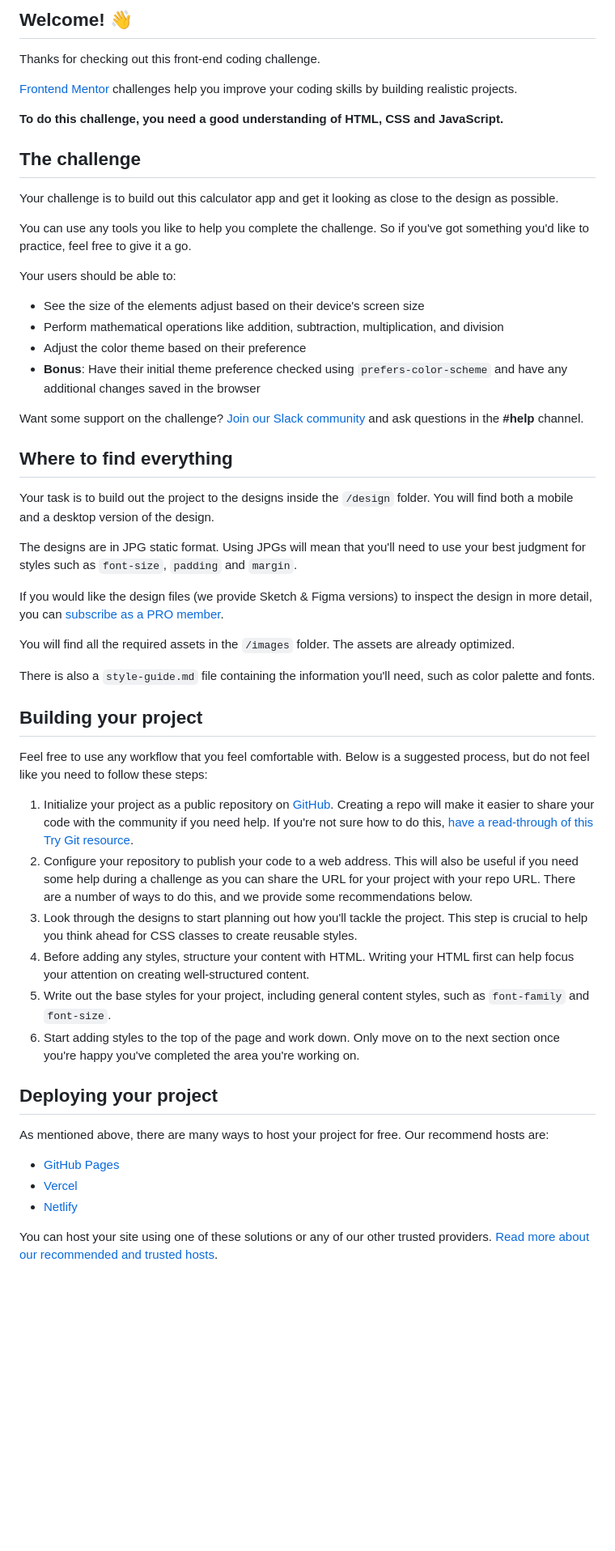
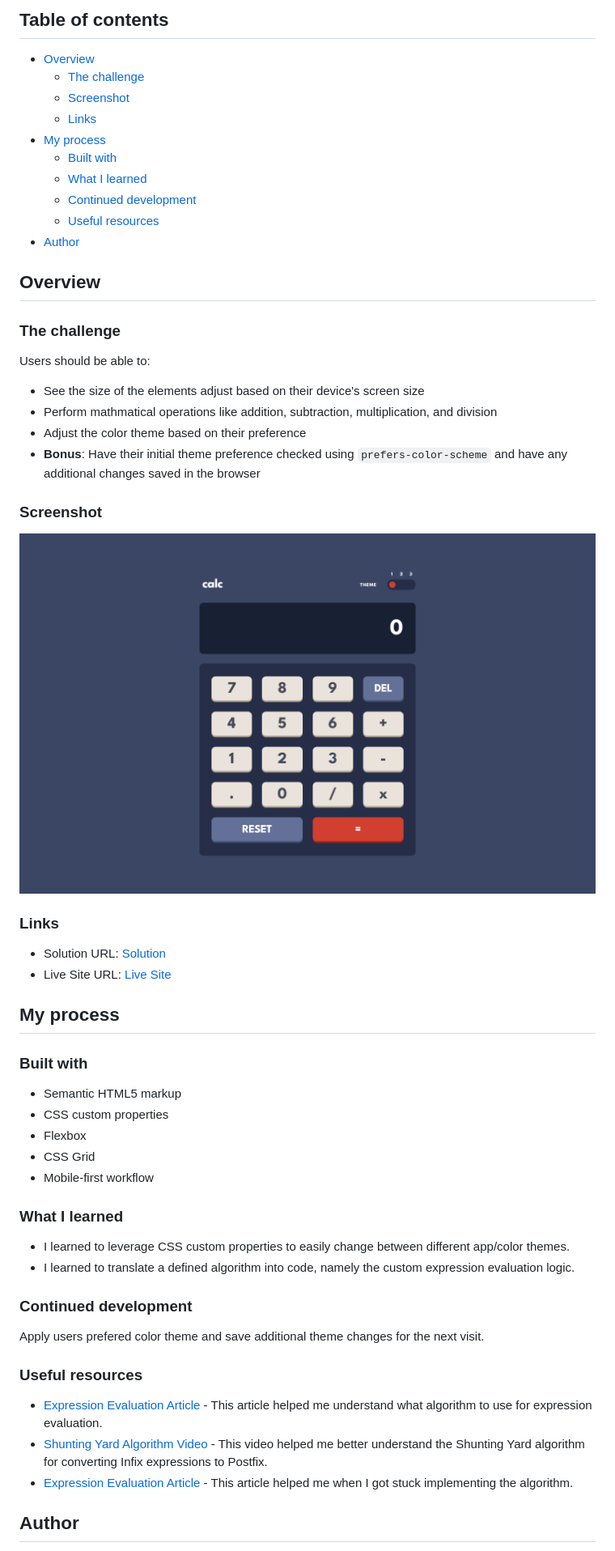
Before and after one commit to abedfetrat/calculator-app, a Markdown page: README.md, the part around the change printed below. Shown: that part at 81% size. Rendered like a GitHub page; pictures changed too: screenshot.png (added); blank space fills up the shorter version.

Commit message:
add readme with screenshot

```diff
--- a/README.md
+++ b/README.md
@@ -4,57 +4,61 @@
 
-## Welcome! 👋
+## Table of contents
 
-Thanks for checking out this front-end coding challenge.
+- [Overview](#overview)
+  - [The challenge](#the-challenge)
+  - [Screenshot](#screenshot)
+  - [Links](#links)
+- [My process](#my-process)
+  - [Built with](#built-with)
+  - [What I learned](#what-i-learned)
+  - [Continued development](#continued-development)
+  - [Useful resources](#useful-resources)
+- [Author](#author)
 
-[Frontend Mentor](https://www.frontendmentor.io) challenges help you improve your coding skills by building realistic projects.
+## Overview
 
-**To do this challenge, you need a good understanding of HTML, CSS and JavaScript.**
+### The challenge
 
-## The challenge
-
-Your challenge is to build out this calculator app and get it looking as close to the design as possible.
-
-You can use any tools you like to help you complete the challenge. So if you've got something you'd like to practice, feel free to give it a go.
-
-Your users should be able to:
+Users should be able to:
 
 - See the size of the elements adjust based on their device's screen size
-- Perform mathematical operations like addition, subtraction, multiplication, and division
+- Perform mathmatical operations like addition, subtraction, multiplication, and division
 - Adjust the color theme based on their preference
 - **Bonus**: Have their initial theme preference checked using `prefers-color-scheme` and have any additional changes saved in the browser
 
-Want some support on the challenge? [Join our Slack community](https://www.frontendmentor.io/slack) and ask questions in the **#help** channel.
+### Screenshot
 
-## Where to find everything
+![](./screenshot.png)
 
-Your task is to build out the project to the designs inside the `/design` folder. You will find both a mobile and a desktop version of the design.
+### Links
 
-The designs are in JPG static format. Using JPGs will mean that you'll need to use your best judgment for styles such as `font-size`, `padding` and `margin`.
+- Solution URL: [Solution](https://www.frontendmentor.io/solutions/calculator-app-with-custom-eval-logic-iaqyNwyPME)
+- Live Site URL: [Live Site](https://abedfetrat.github.io/calculator-app/)
 
-If you would like the design files (we provide Sketch & Figma versions) to inspect the design in more detail, you can [subscribe as a PRO member](https://www.frontendmentor.io/pro).
+## My process
 
-You will find all the required assets in the `/images` folder. The assets are already optimized.
+### Built with
 
-There is also a `style-guide.md` file containing the information you'll need, such as color palette and fonts.
+- Semantic HTML5 markup
+- CSS custom properties
+- Flexbox
+- CSS Grid
+- Mobile-first workflow
 
-## Building your project
+### What I learned
 
-Feel free to use any workflow that you feel comfortable with. Below is a suggested process, but do not feel like you need to follow these steps:
+- I learned to leverage CSS custom properties to easily change between different app/color themes.
+- I learned to translate a defined algorithm into code, namely the custom expression evaluation logic.
 
-1. Initialize your project as a public repository on [GitHub](https://github.com/). Creating a repo will make it easier to share your code with the community if you need help. If you're not sure how to do this, [have a read-through of this Try Git resource](https://try.github.io/).
-2. Configure your repository to publish your code to a web address. This will also be useful if you need some help during a challenge as you can share the URL for your project with your repo URL. There are a number of ways to do this, and we provide some recommendations below.
-3. Look through the designs to start planning out how you'll tackle the project. This step is crucial to help you think ahead for CSS classes to create reusable styles.
-4. Before adding any styles, structure your content with HTML. Writing your HTML first can help focus your attention on creating well-structured content.
-5. Write out the base styles for your project, including general content styles, such as `font-family` and `font-size`.
-6. Start adding styles to the top of the page and work down. Only move on to the next section once you're happy you've completed the area you're working on.
+### Continued development
 
-## Deploying your project
+Apply users prefered color theme and save additional theme changes for the next visit.
 
-As mentioned above, there are many ways to host your project for free. Our recommend hosts are:
+### Useful resources
 
-- [GitHub Pages](https://pages.github.com/)
-- [Vercel](https://vercel.com/)
-- [Netlify](https://www.netlify.com/)
+- [Expression Evaluation Article](https://www.youtube.com/watch?v=Wz85Hiwi5MY) - This article helped me understand what algorithm to use for expression evaluation.
+- [Shunting Yard Algorithm Video](https://www.youtube.com/watch?v=Wz85Hiwi5MY) - This video helped me better understand the Shunting Yard algorithm for converting Infix expressions to Postfix.
+- [Expression Evaluation Article](https://chidiwilliams.com/post/evaluator/) - This article helped me when I got stuck implementing the algorithm.
 
-You can host your site using one of these solutions or any of our other trusted providers. [Read more about our recommended and trusted hosts](https://medium.com/frontend-mentor/frontend-mentor-trusted-hosting-providers-bf000dfebe).
+## Author
 
```
Also changed, not shown: other parts of README.md (+5 -36 lines).
